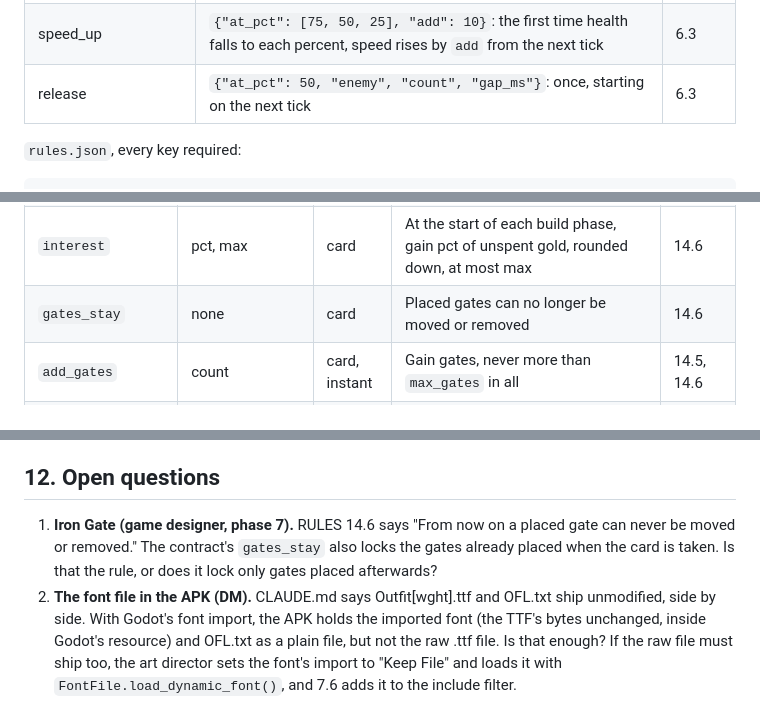
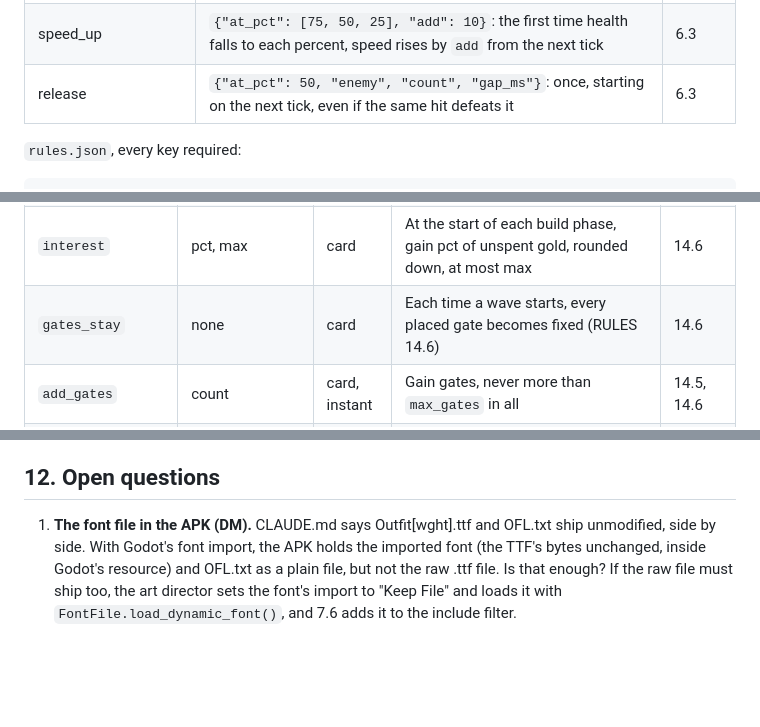
Before and after one commit to bartbasi/forkline, a Markdown page: docs/ARCHITECTURE.md, 3 parts joined by grey strips. GitHub-like rendering; blank space fills up the shorter version.

Commit message:
Contract: Iron Gate, Twist saves, releases finish, Bell and Bakery never fire
Co-Authored-By: Claude Opus 5.5 <noreply@anthropic.com>

```diff
--- a/docs/ARCHITECTURE.md
+++ b/docs/ARCHITECTURE.md
@@ -252,7 +252,7 @@ Every number comes from RULES 4 to 6. Unknown keys are errors (they catch typos)
 | break_ms | A gate breaker (4.5) | 7.7 |
 | summon | `{"enemy", "count", "every_ms", "gap_ms"}`: the first time `every_ms` after it appears, then every `every_ms`, `count` creatures `gap_ms` apart | 6.3 |
 | speed_up | `{"at_pct": [75, 50, 25], "add": 10}`: the first time health falls to each percent, speed rises by `add` from the next tick | 6.3 |
-| release | `{"at_pct": 50, "enemy", "count", "gap_ms"}`: once, starting on the next tick | 6.3 |
+| release | `{"at_pct": 50, "enemy", "count", "gap_ms"}`: once, starting on the next tick, even if the same hit defeats it | 6.3 |
 
 `rules.json`, every key required:
 
@@ -333,7 +333,7 @@ Uses: **Twist** effects last the whole level. **card** effects last the rest of
 | `refund_pct` | pct | card | Replaces rules.json `refund_pct` | 14.5 |
 | `cost_add` | build, upgrade | card | Added to every build price and every upgrade price, never below 10 | 14.6 |
 | `interest` | pct, max | card | At the start of each build phase, gain pct of unspent gold, rounded down, at most max | 14.6 |
-| `gates_stay` | none | card | Placed gates can no longer be moved or removed | 14.6 |
+| `gates_stay` | none | card | Each time a wave starts, every placed gate becomes fixed (RULES 14.6) | 14.6 |
 | `add_gates` | count | card, instant | Gain gates, never more than `max_gates` in all | 14.5, 14.6 |
 | `add_gold` | amount, per_wave | card, instant | Gain amount plus per_wave for each wave cleared so far | 14.5 |
 | `add_lives` | amount | card, instant | Gain lives | 14.5 |
@@ -1415,5 +1415,4 @@ The roguelite-engineer builds nothing for region 1. Its first task is phase 7: s
 
 ## 12. Open questions
 
-1. **Iron Gate (game designer, phase 7).** RULES 14.6 says "From now on a placed gate can never be moved or removed." The contract's `gates_stay` also locks the gates already placed when the card is taken. Is that the rule, or does it lock only gates placed afterwards?
-2. **The font file in the APK (DM).** CLAUDE.md says Outfit[wght].ttf and OFL.txt ship unmodified, side by side. With Godot's font import, the APK holds the imported font (the TTF's bytes unchanged, inside Godot's resource) and OFL.txt as a plain file, but not the raw .ttf file. Is that enough? If the raw file must ship too, the art director sets the font's import to "Keep File" and loads it with `FontFile.load_dynamic_font()`, and 7.6 adds it to the include filter.
+1. **The font file in the APK (DM).** CLAUDE.md says Outfit[wght].ttf and OFL.txt ship unmodified, side by side. With Godot's font import, the APK holds the imported font (the TTF's bytes unchanged, inside Godot's resource) and OFL.txt as a plain file, but not the raw .ttf file. Is that enough? If the raw file must ship too, the art director sets the font's import to "Keep File" and loads it with `FontFile.load_dynamic_font()`, and 7.6 adds it to the include filter.
```
Also changed, not shown: other parts of docs/ARCHITECTURE.md (+6 -6 lines).
